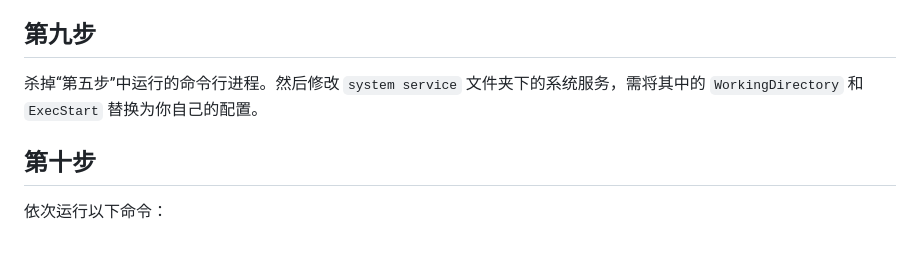
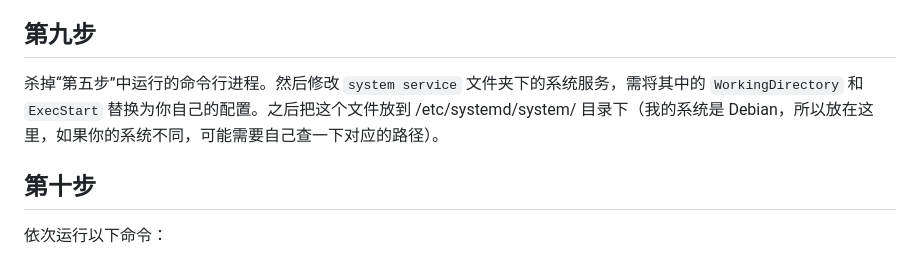
Before and after one commit to katfionn/AIveo3, a Markdown page: Readme_chs.md, the part around the change. Drawn GitHub-style.

Commit message:
Update system service instructions in Readme_chs.md
Added instructions for placing the system service file in the correct directory based on the operating system.

```diff
--- a/Readme_chs.md
+++ b/Readme_chs.md
@@ -88,7 +88,7 @@ server {
 启动站点，看看是否正常运行。我的包里有几个测试和 demo 的历史文件，如果能正常显示，试着生成一个视频。如果视频生成成功，说明项目部署成功。否则……复制订单号（形如 `0d084f96-3540-49e6-820c-ec9a56b804c6`），去后端目录 `/log` 下查找日志，看看发生了什么。
 
 ## 第九步
-杀掉“第五步”中运行的命令行进程。然后修改 `system service` 文件夹下的系统服务，需将其中的 `WorkingDirectory` 和 `ExecStart` 替换为你自己的配置。
+杀掉“第五步”中运行的命令行进程。然后修改 `system service` 文件夹下的系统服务，需将其中的 `WorkingDirectory` 和 `ExecStart` 替换为你自己的配置。之后把这个文件放到 /etc/systemd/system/ 目录下（我的系统是 Debian，所以放在这里，如果你的系统不同，可能需要自己查一下对应的路径）。
 
 ## 第十步
 依次运行以下命令：
```
